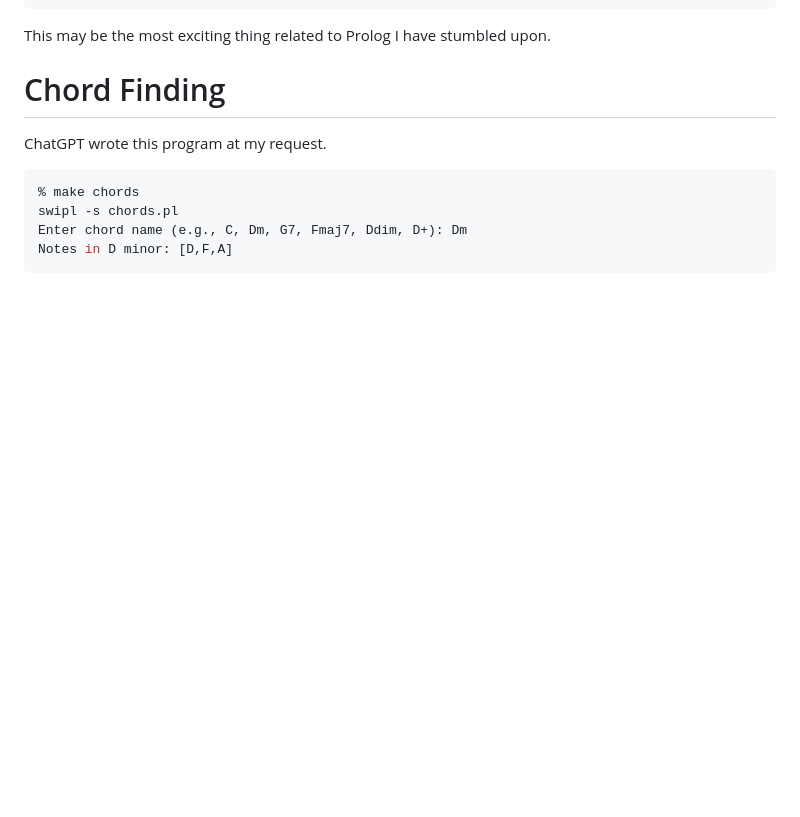
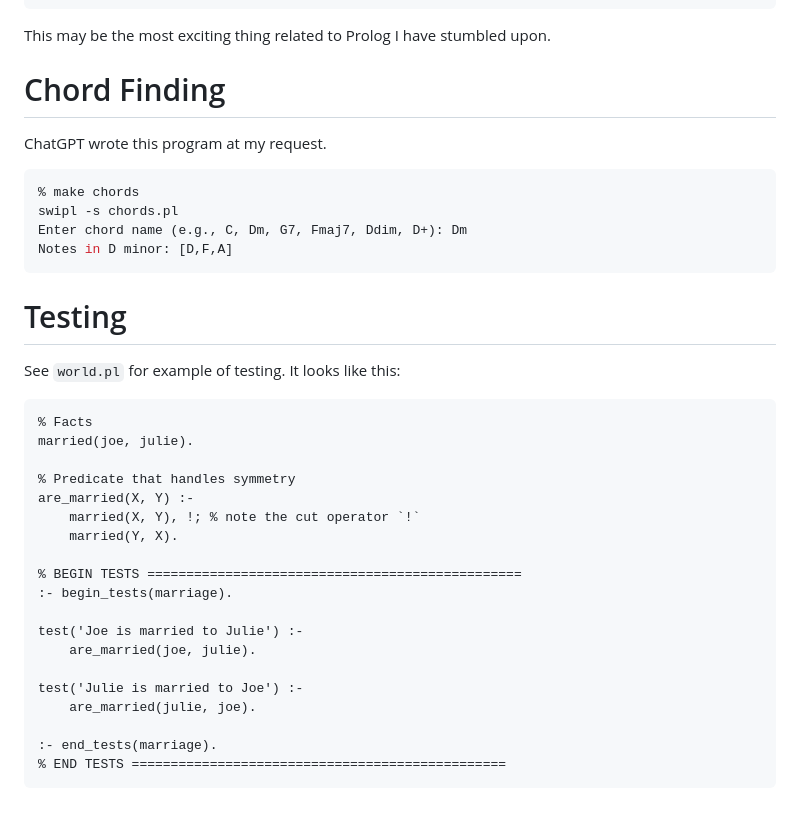
Before and after one commit to joelegner/prolog, a Markdown page: README.md, the part around the change. GitHub-like rendering; blank space fills up the shorter version.

Commit message:
Adds Testing section to README.md

````diff
--- a/README.md
+++ b/README.md
@@ -99,3 +99,29 @@ swipl -s chords.pl
 Enter chord name (e.g., C, Dm, G7, Fmaj7, Ddim, D+): Dm
 Notes in D minor: [D,F,A]
 ```
+
+# Testing
+
+See `world.pl` for example of testing. It looks like this:
+
+```prolog
+% Facts
+married(joe, julie).
+
+% Predicate that handles symmetry
+are_married(X, Y) :-
+    married(X, Y), !; % note the cut operator `!`
+    married(Y, X).
+
+% BEGIN TESTS ================================================
+:- begin_tests(marriage).
+
+test('Joe is married to Julie') :-
+    are_married(joe, julie).
+
+test('Julie is married to Joe') :-
+    are_married(julie, joe).
+
+:- end_tests(marriage).
+% END TESTS ================================================
+```
````
